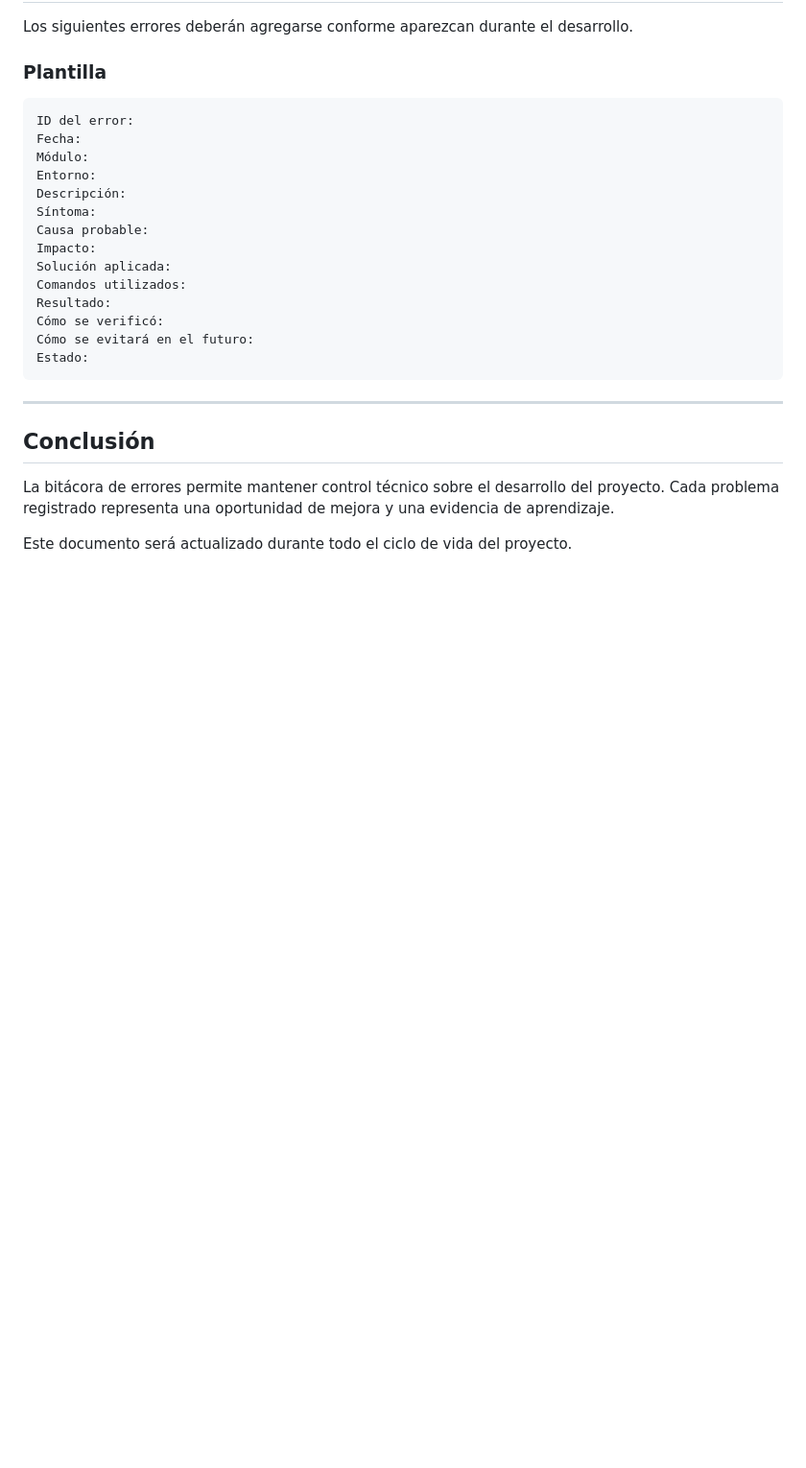
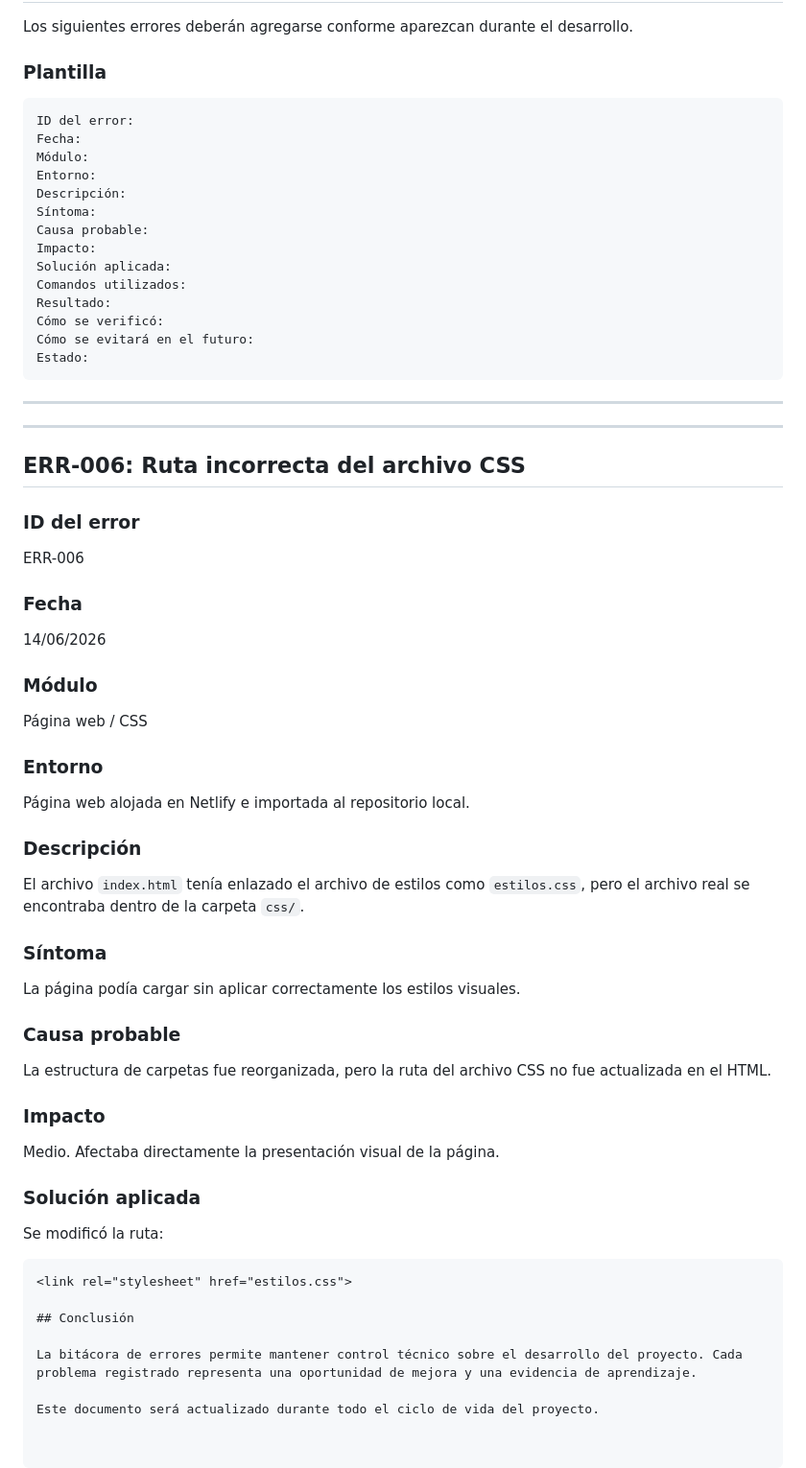
Before and after one commit to bryan-velasc/cash-control-business-platform, a Markdown page: docs/06_errores_y_soluciones.md, the part around the change. Shown at 96% size. Rendered like a GitHub page; blank space fills up the shorter version.

Commit message:
docs: actualizar bitacora de errores

````diff
--- a/docs/06_errores_y_soluciones.md
+++ b/docs/06_errores_y_soluciones.md
@@ -437,6 +437,49 @@ Estado:
 
 ---
 
+---
+
+## ERR-006: Ruta incorrecta del archivo CSS
+
+### ID del error
+
+ERR-006
+
+### Fecha
+
+14/06/2026
+
+### Módulo
+
+Página web / CSS
+
+### Entorno
+
+Página web alojada en Netlify e importada al repositorio local.
+
+### Descripción
+
+El archivo `index.html` tenía enlazado el archivo de estilos como `estilos.css`, pero el archivo real se encontraba dentro de la carpeta `css/`.
+
+### Síntoma
+
+La página podía cargar sin aplicar correctamente los estilos visuales.
+
+### Causa probable
+
+La estructura de carpetas fue reorganizada, pero la ruta del archivo CSS no fue actualizada en el HTML.
+
+### Impacto
+
+Medio. Afectaba directamente la presentación visual de la página.
+
+### Solución aplicada
+
+Se modificó la ruta:
+
+```html
+<link rel="stylesheet" href="estilos.css">
+
 ## Conclusión
 
 La bitácora de errores permite mantener control técnico sobre el desarrollo del proyecto. Cada problema registrado representa una oportunidad de mejora y una evidencia de aprendizaje.
````
